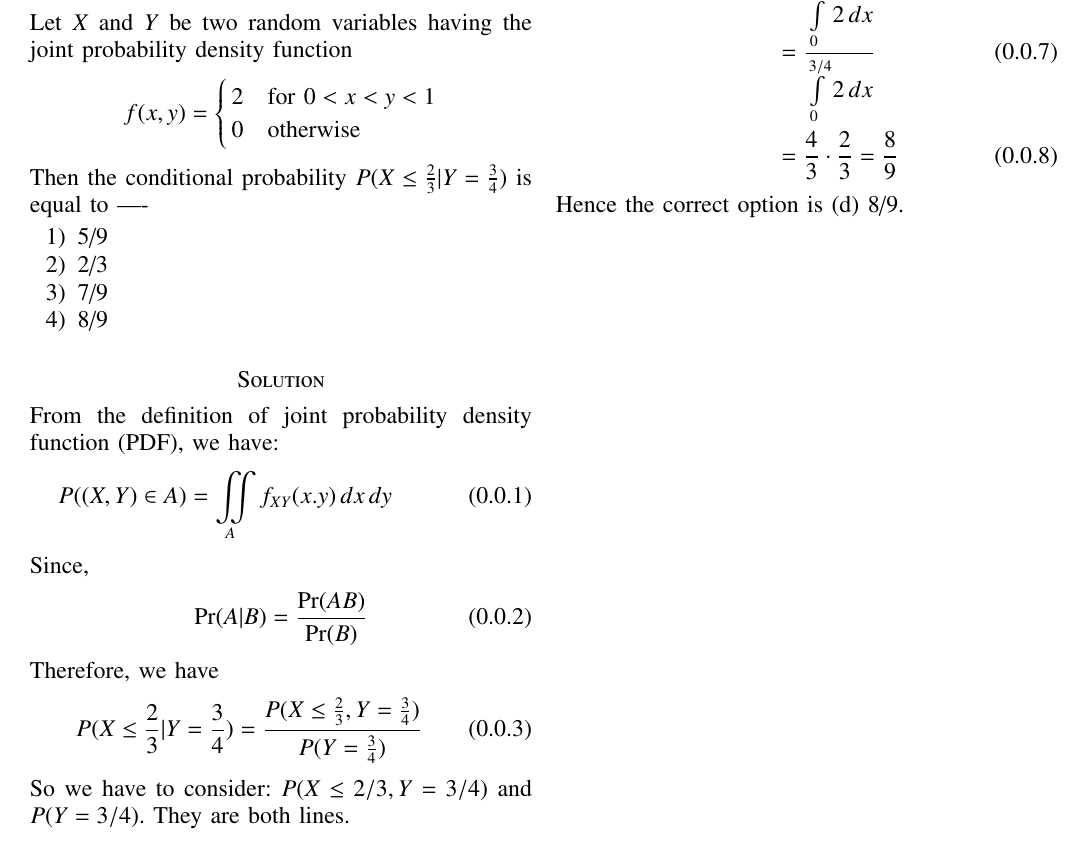
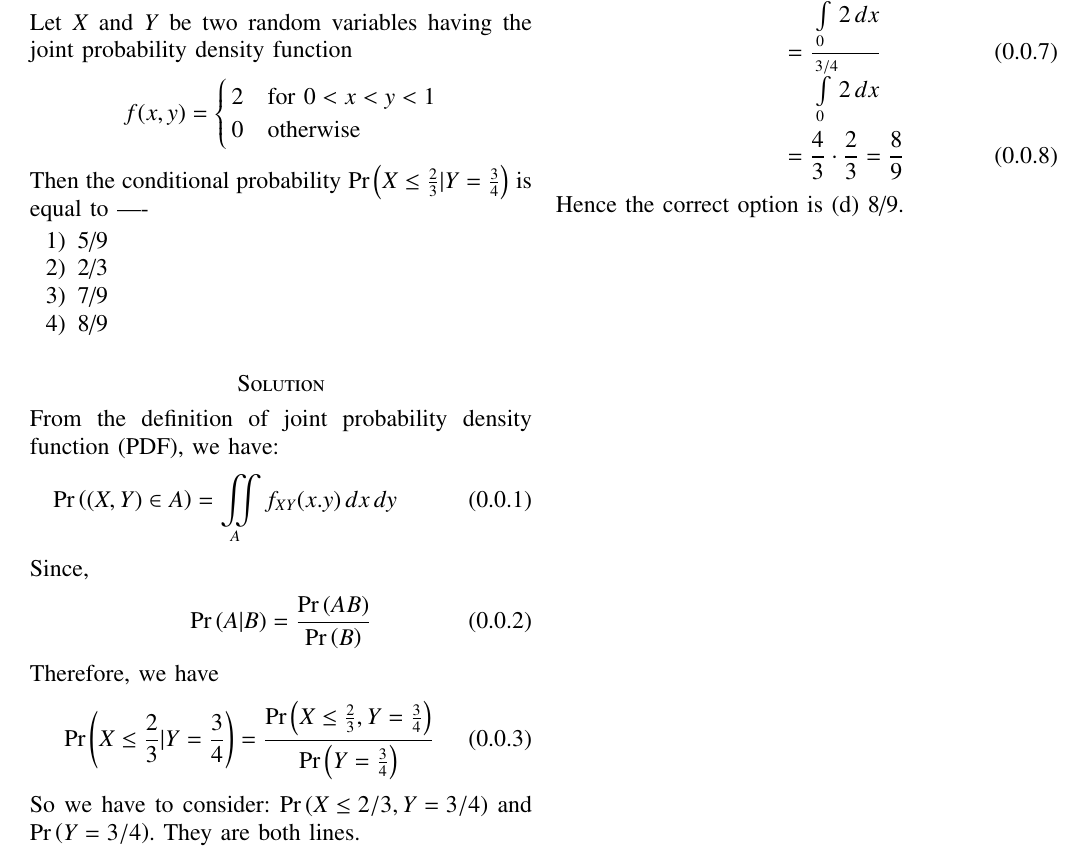
Before and after one commit to MShah134/AI1103, a LaTeX problem sheet (Assignment-2/main.tex): part of the page, cut so that both start at the same text. Compiled offline with pdfLaTeX.

Commit message:
Update main.tex

```diff
--- a/Assignment-2/main.tex
+++ b/Assignment-2/main.tex
@@ -135,7 +135,7 @@ Let $X$ and $Y$ be two random variables having the joint probability density fun
         0 & \text{otherwise}
         \end{cases}
   \]
-Then the conditional probability $P(X\leq \frac{2}{3}|Y = \frac{3}{4})$ is equal to ----
+Then the conditional probability $\pr{X\leq \frac{2}{3}|Y = \frac{3}{4}}$ is equal to ----
 \begin{enumerate}
     \item 5/9
     \item 2/3
@@ -145,18 +145,18 @@ Then the conditional probability $P(X\leq \frac{2}{3}|Y = \frac{3}{4})$ is equal
 \section*{Solution}
 From the definition of joint probability density function (PDF), we have:
 \begin{align}
-P((X,Y)\in A) =
+\pr{(X,Y)\in A} =
 \iint\limits_A f_{XY}(x.y)\,dx\,dy\qquad
 \end{align}
 Since,
 \begin{align}
-\Pr(A|B)=\frac{\Pr(AB)}{\Pr(B)}
+\pr{A|B}=\frac{\pr{AB}}{\pr{B}}
 \end{align}
 Therefore, we have
 \begin{align}
-P(X\leq \frac{2}{3}|Y = \frac{3}{4}) = \frac{P(X\leq \frac{2}{3}, Y = \frac{3}{4})}{P(Y = \frac{3}{4})}
+\pr{X\leq \frac{2}{3}|Y = \frac{3}{4}} = \frac{\pr{X\leq \frac{2}{3}, Y = \frac{3}{4}}}{\pr{Y = \frac{3}{4}}}
 \end{align}
-So we have to consider: $P(X \leq 2/3, Y = 3/4)$ and $P(Y = 3/4)$. They are both lines.
+So we have to consider: $\pr{X \leq 2/3, Y = 3/4}$ and $\pr{Y = 3/4}$. They are both lines.
 
 Hence instead of integrating over area in the $XY$ plane, we have to integrate over line segments:
 \begin{align}
@@ -165,7 +165,7 @@ L_2 : 0 < X < 3/4, Y = 3/4
 \end{align}
 Therefore, we have:
 \begin{align}
-P(X\leq \frac{2}{3}|Y = \frac{3}{4}) &= \frac{\int\limits_{L_1} f_{XY}(x.y)\,dx}{\int\limits_{L_2} f_{XY}(x.y)\,dx}  \\
+\pr{X\leq \frac{2}{3}|Y = \frac{3}{4}} &= \frac{\int\limits_{L_1} f_{XY}(x.y)\,dx}{\int\limits_{L_2} f_{XY}(x.y)\,dx}  \\
 &= \frac{\int\limits_{0}^{2/3} 2\,dx}{\int\limits_{0}^{3/4} 2\,dx} \\
 &= \frac{4}{3} \cdot \frac{2}{3} = \frac{8}{9}
 \end{align}
```
